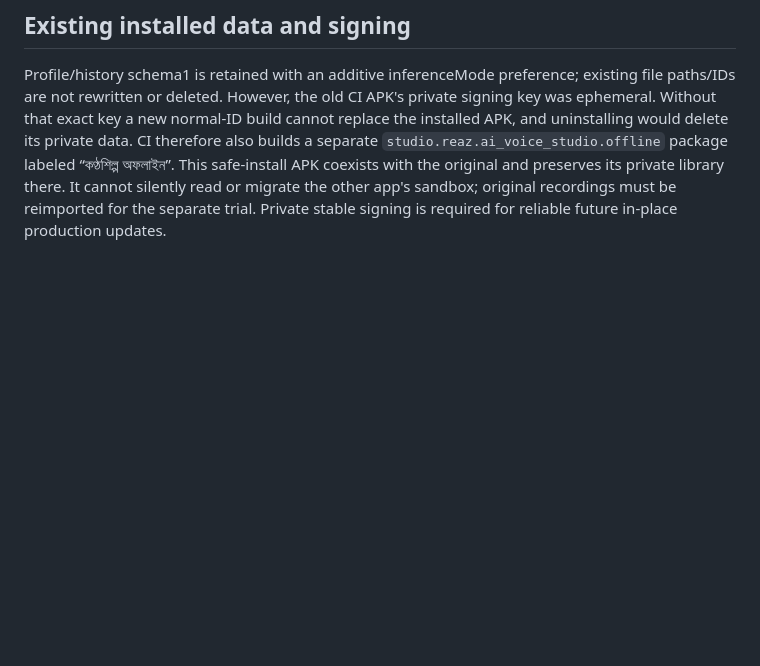
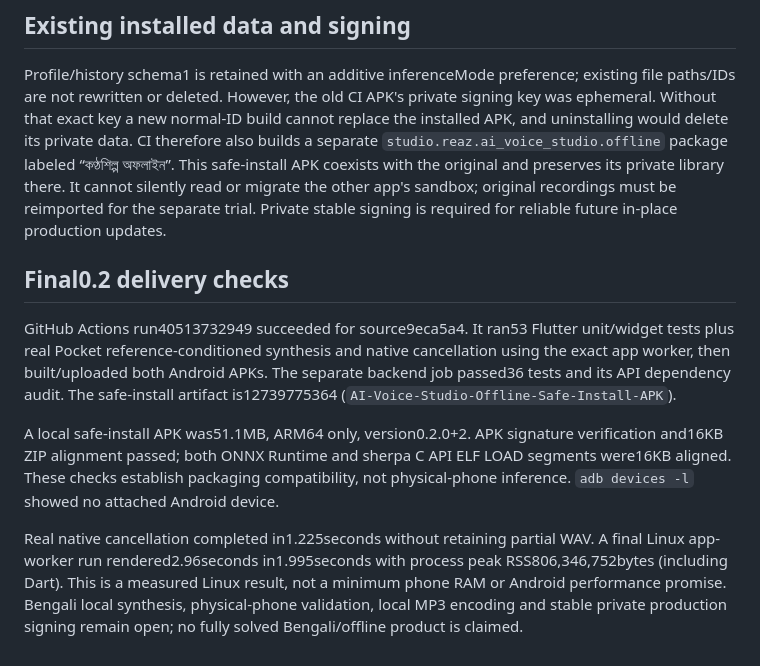
Before and after one commit to reazempiree/ai-voice-studio-by-reaz, a Markdown page: docs/android-inference.md, the part around the change. Rendered like a GitHub page; blank space fills up the shorter version.

```diff
--- a/docs/android-inference.md
+++ b/docs/android-inference.md
@@ -146,3 +146,24 @@ labeled “কণ্ঠশিল্প অফলাইন”. This safe-install
 preserves its private library there. It cannot silently read or migrate the other
 app's sandbox; original recordings must be reimported for the separate trial.
 Private stable signing is required for reliable future in-place production updates.
+
+
+## Final0.2 delivery checks
+
+GitHub Actions run40513732949 succeeded for source9eca5a4. It ran53 Flutter
+unit/widget tests plus real Pocket reference-conditioned synthesis and native
+cancellation using the exact app worker, then built/uploaded both Android APKs.
+The separate backend job passed36 tests and its API dependency audit. The
+safe-install artifact is12739775364 (`AI-Voice-Studio-Offline-Safe-Install-APK`).
+
+A local safe-install APK was51.1MB, ARM64 only, version0.2.0+2. APK signature
+verification and16KB ZIP alignment passed; both ONNX Runtime and sherpa C API
+ELF LOAD segments were16KB aligned. These checks establish packaging compatibility,
+not physical-phone inference. `adb devices -l` showed no attached Android device.
+
+Real native cancellation completed in1.225seconds without retaining partial WAV.
+A final Linux app-worker run rendered2.96seconds in1.995seconds with process peak
+RSS806,346,752bytes (including Dart). This is a measured Linux result, not a
+minimum phone RAM or Android performance promise. Bengali local synthesis,
+physical-phone validation, local MP3 encoding and stable private production
+signing remain open; no fully solved Bengali/offline product is claimed.
```
Also changed, not shown: docs/validation.md (+53 -0 lines).
